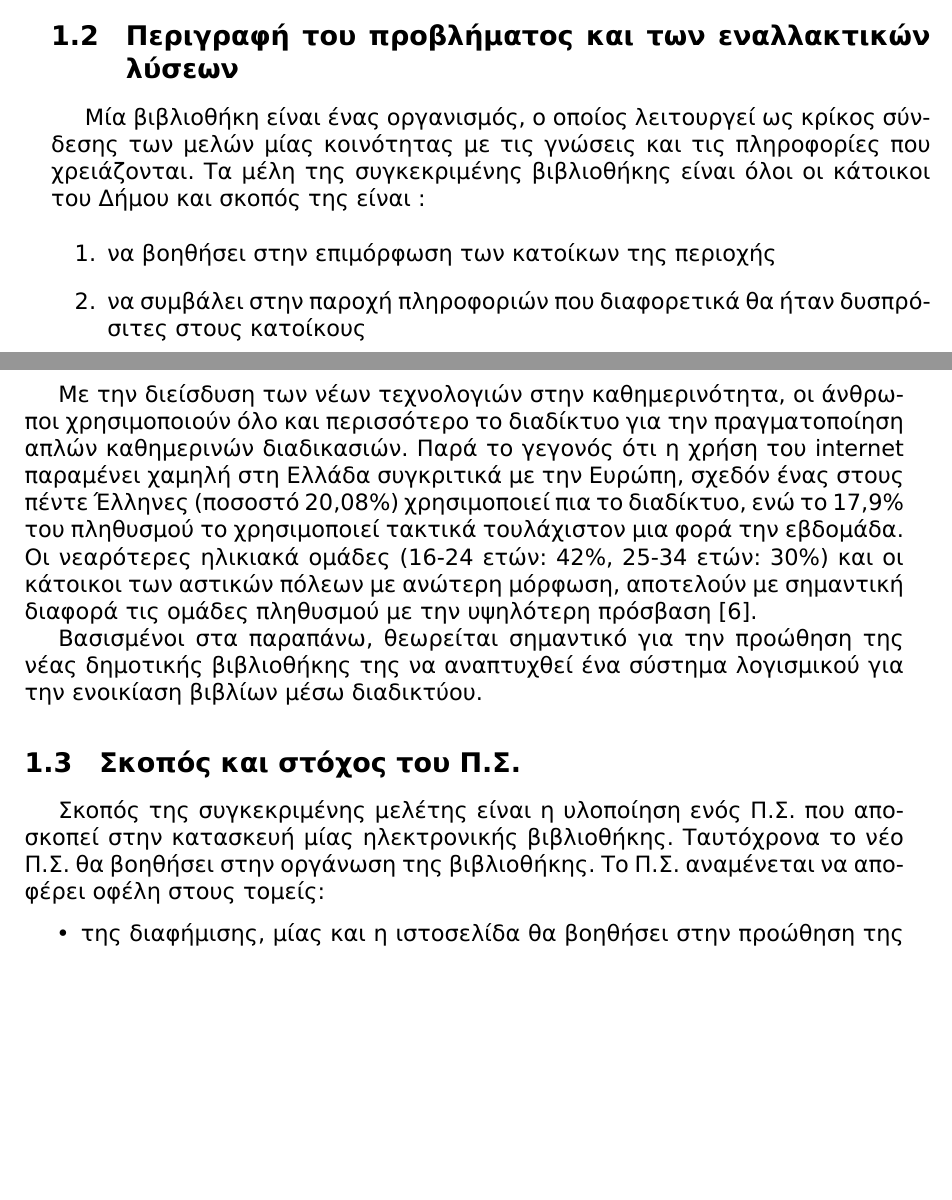
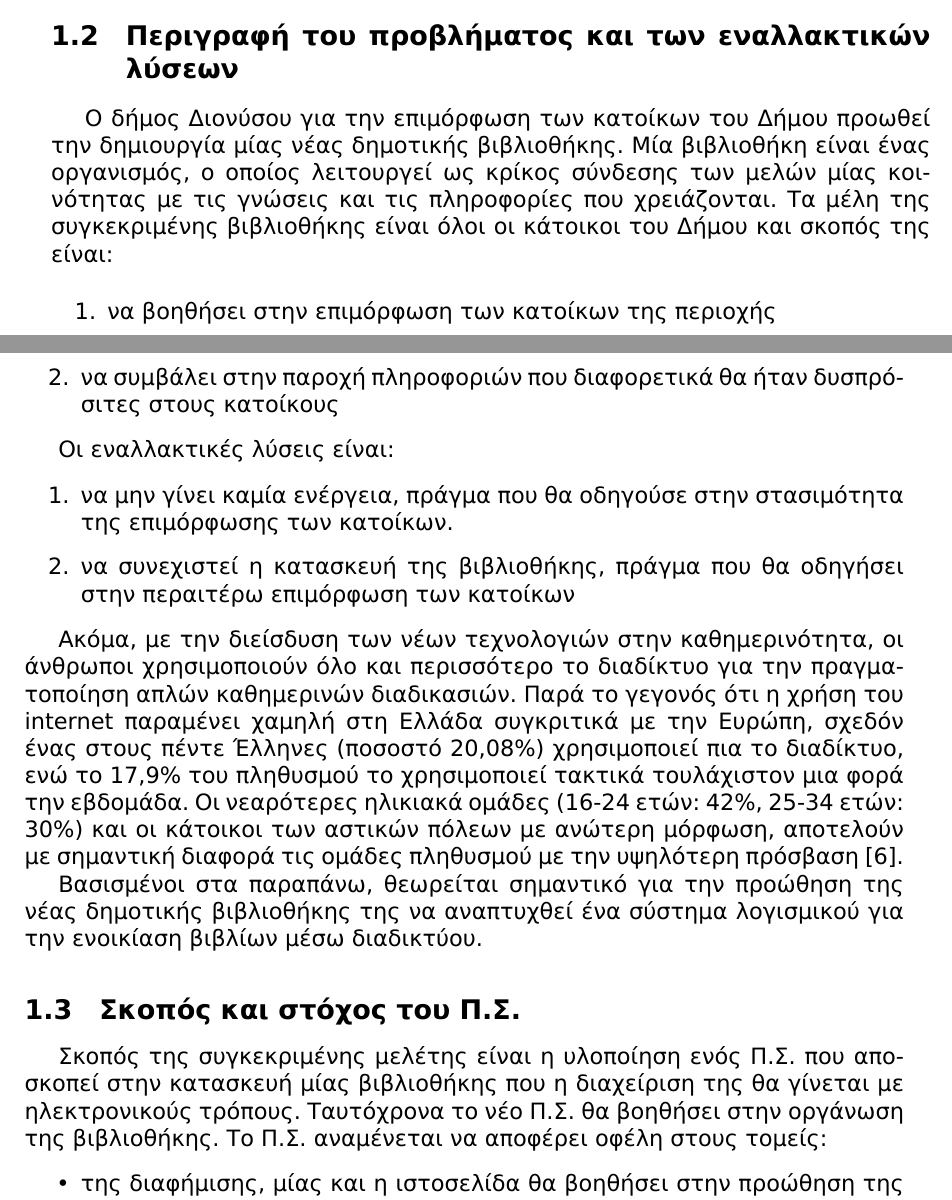
Before and after one commit to anagno/BookShop, a LaTeX document (doc/book.tex): two parts of pages 3 and 4 of 14, joined at a grey line, cut so that both start at the same text, the shorter picture padded with empty space. Compiled offline with XeLaTeX; a missing font is replaced by an installed copy or a similar font.

Commit message:
Some small additions in the first chapter

```diff
--- a/doc/book.tex
+++ b/doc/book.tex
@@ -57,20 +57,28 @@
 
 \subsection{Περιγραφή του προβλήματος και των εναλλακτικών λύσεων}
 
-Μία βιβλιοθήκη είναι ένας οργανισμός, ο οποίος λειτουργεί ως κρίκος σύνδεσης των μελών μίας κοινότητας με τις γνώσεις και τις πληροφορίες που χρειάζονται. Τα μέλη της συγκεκριμένης βιβλιοθήκης είναι όλοι οι κάτοικοι του Δήμου και σκοπός της είναι :
+Ο δήμος Διονύσου για την επιμόρφωση των κατοίκων του Δήμου προωθεί την δημιουργία μίας νέας δημοτικής βιβλιοθήκης. Μία βιβλιοθήκη είναι ένας οργανισμός, ο οποίος λειτουργεί ως κρίκος σύνδεσης των μελών μίας κοινότητας με τις γνώσεις και τις πληροφορίες που χρειάζονται. Τα μέλη της συγκεκριμένης βιβλιοθήκης είναι όλοι οι κάτοικοι του Δήμου και σκοπός της είναι:
 
 \begin{enumerate}
 \item να βοηθήσει στην επιμόρφωση των κατοίκων της περιοχής
 \item να συμβάλει στην παροχή πληροφοριών που διαφορετικά θα ήταν δυσπρόσιτες στους κατοίκους
 \end{enumerate}
 
-Με την διείσδυση των νέων τεχνολογιών στην καθημερινότητα, οι άνθρωποι χρησιμοποιούν όλο και περισσότερο το διαδίκτυο για την πραγματοποίηση απλών καθημερινών διαδικασιών. Παρά το γεγονός ότι η χρήση του internet παραμένει χαμηλή στη Ελλάδα συγκριτικά με την Ευρώπη, σχεδόν ένας στους πέντε Έλληνες (ποσοστό 20,08\%) χρησιμοποιεί πια το διαδίκτυο, ενώ το 17,9\% του πληθυσμού το χρησιμοποιεί τακτικά τουλάχιστον μια φορά την εβδομάδα. Οι νεαρότερες ηλικιακά ομάδες (16-24 ετών: 42\%, 25-34 ετών: 30\%) και οι κάτοικοι των αστικών πόλεων με ανώτερη μόρφωση, αποτελούν με σημαντική διαφορά τις ομάδες πληθυσμού με την υψηλότερη πρόσβαση \cite{infosoc}.
+Οι εναλλακτικές λύσεις είναι:
+
+\begin{enumerate}
+\item να μην γίνει καμία ενέργεια, πράγμα που θα οδηγούσε στην στασιμότητα της επιμόρφωσης των κατοίκων.
+\item να συνεχιστεί η κατασκευή της βιβλιοθήκης, πράγμα που θα οδηγήσει στην περαιτέρω επιμόρφωση των κατοίκων
+\end{enumerate}
+
+
+Ακόμα, με την διείσδυση των νέων τεχνολογιών στην καθημερινότητα, οι άνθρωποι χρησιμοποιούν όλο και περισσότερο το διαδίκτυο για την πραγματοποίηση απλών καθημερινών διαδικασιών. Παρά το γεγονός ότι η χρήση του internet παραμένει χαμηλή στη Ελλάδα συγκριτικά με την Ευρώπη, σχεδόν ένας στους πέντε Έλληνες (ποσοστό 20,08\%) χρησιμοποιεί πια το διαδίκτυο, ενώ το 17,9\% του πληθυσμού το χρησιμοποιεί τακτικά τουλάχιστον μια φορά την εβδομάδα. Οι νεαρότερες ηλικιακά ομάδες (16-24 ετών: 42\%, 25-34 ετών: 30\%) και οι κάτοικοι των αστικών πόλεων με ανώτερη μόρφωση, αποτελούν με σημαντική διαφορά τις ομάδες πληθυσμού με την υψηλότερη πρόσβαση \cite{infosoc}.
 
 Βασισμένοι στα παραπάνω, θεωρείται σημαντικό για την προώθηση της νέας δημοτικής βιβλιοθήκης της να αναπτυχθεί ένα σύστημα λογισμικού για την ενοικίαση βιβλίων μέσω διαδικτύου.
 
 \subsection{Σκοπός και στόχος του Π.Σ.}
 
-Σκοπός της συγκεκριμένης μελέτης είναι η υλοποίηση ενός Π.Σ. που αποσκοπεί στην κατασκευή μίας ηλεκτρονικής βιβλιοθήκης. Ταυτόχρονα το νέο Π.Σ. θα βοηθήσει στην οργάνωση της βιβλιοθήκης. Το Π.Σ. αναμένεται να αποφέρει οφέλη στους τομείς:
+Σκοπός της συγκεκριμένης μελέτης είναι η υλοποίηση ενός Π.Σ. που αποσκοπεί στην κατασκευή μίας βιβλιοθήκης που η διαχείριση της θα γίνεται με ηλεκτρονικούς τρόπους. Ταυτόχρονα το νέο Π.Σ. θα βοηθήσει στην οργάνωση της βιβλιοθήκης. Το Π.Σ. αναμένεται να αποφέρει οφέλη στους τομείς:
 
 \begin{itemize}
 \item της διαφήμισης, μίας και η ιστοσελίδα θα βοηθήσει στην προώθηση της δημοτικής βιβλιοθήκης
```
Also changed, not shown: doc/book.tex (1 more changed lines).
